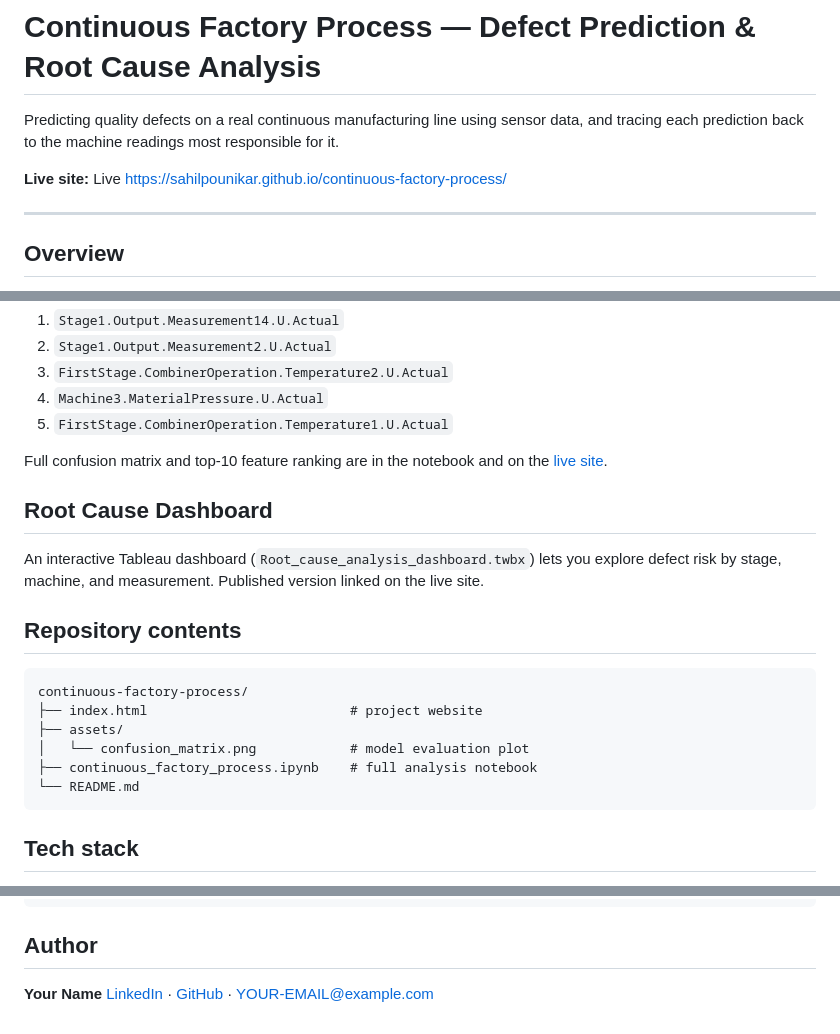
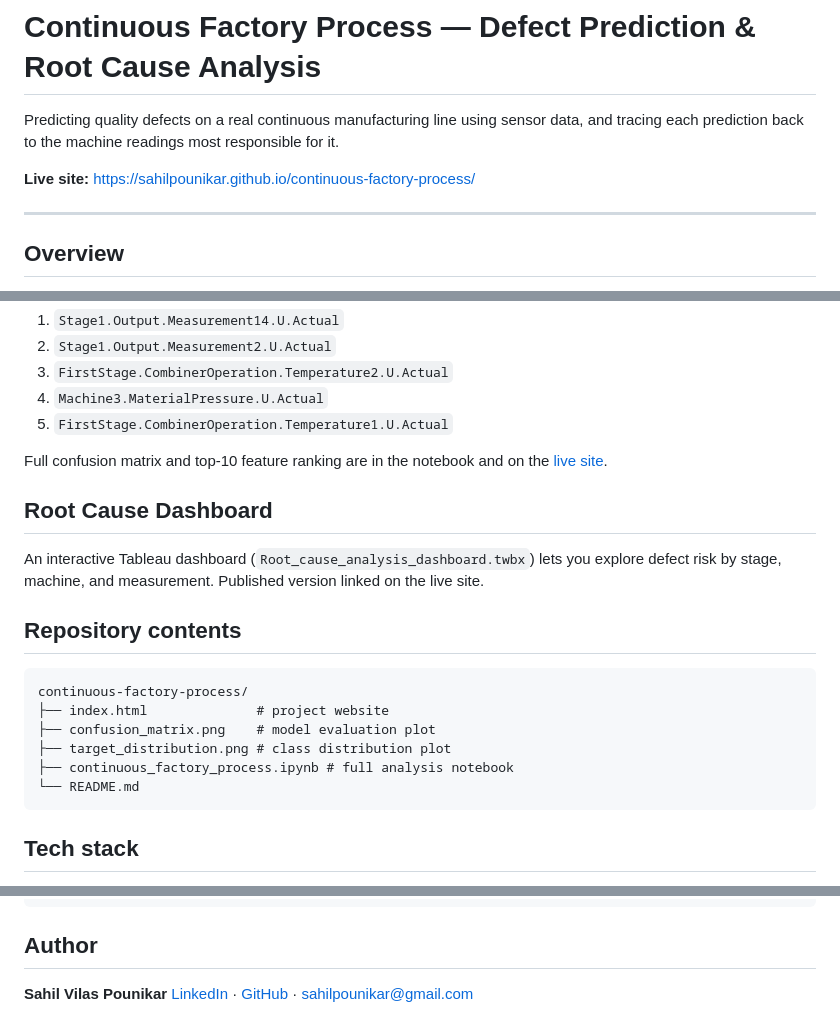
Before and after one commit to sahilpounikar/continuous-factory-process, a Markdown page: README.md, 3 parts joined by grey strips. Drawn GitHub-style.

````diff
--- a/README.md
+++ b/README.md
@@ -3,7 +2,7 @@
 
 Predicting quality defects on a real continuous manufacturing line using sensor data, and tracing each prediction back to the machine readings most responsible for it.
 
-**Live site:** Live https://sahilpounikar.github.io/continuous-factory-process/
+**Live site:** https://sahilpounikar.github.io/continuous-factory-process/
 
 ---
 
@@ -51,10 +50,10 @@ An interactive Tableau dashboard (`Root_cause_analysis_dashboard.twbx`) lets you
 
 ```
 continuous-factory-process/
-├── index.html                          # project website
-├── assets/
-│   └── confusion_matrix.png            # model evaluation plot
-├── continuous_factory_process.ipynb    # full analysis notebook
+├── index.html              # project website
+├── confusion_matrix.png    # model evaluation plot
+├── target_distribution.png # class distribution plot
+├── continuous_factory_process.ipynb # full analysis notebook
 └── README.md
 ```
 
@@ -71,5 +70,5 @@ jupyter notebook continuous_factory_process.ipynb
 
 ## Author
 
-**Your Name**
-[LinkedIn](https://www.linkedin.com/in/YOUR-LINKEDIN) · [GitHub](https://github.com/YOUR-USERNAME) · YOUR-EMAIL@example.com
+**Sahil Vilas Pounikar**
+[LinkedIn](https://www.linkedin.com/in/sahil-pounikar) · [GitHub](https://github.com/sahilpounikar) · sahilpounikar@gmail.com
````
Also changed, not shown: other parts of README.md (+1 -2 lines).
